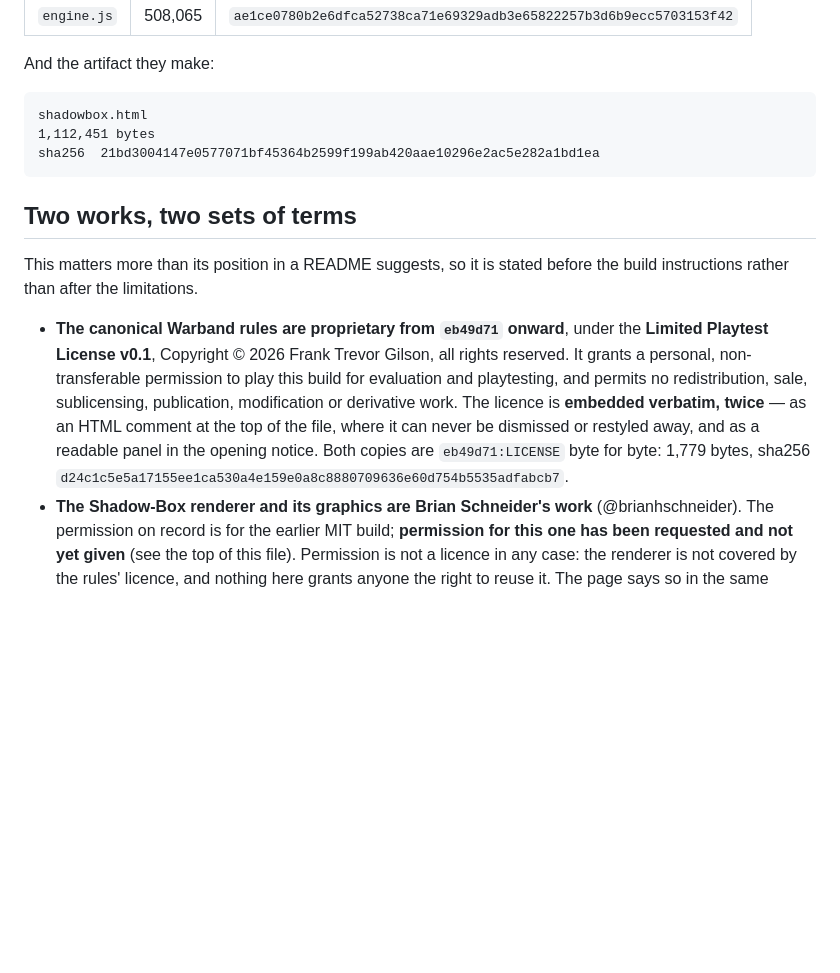
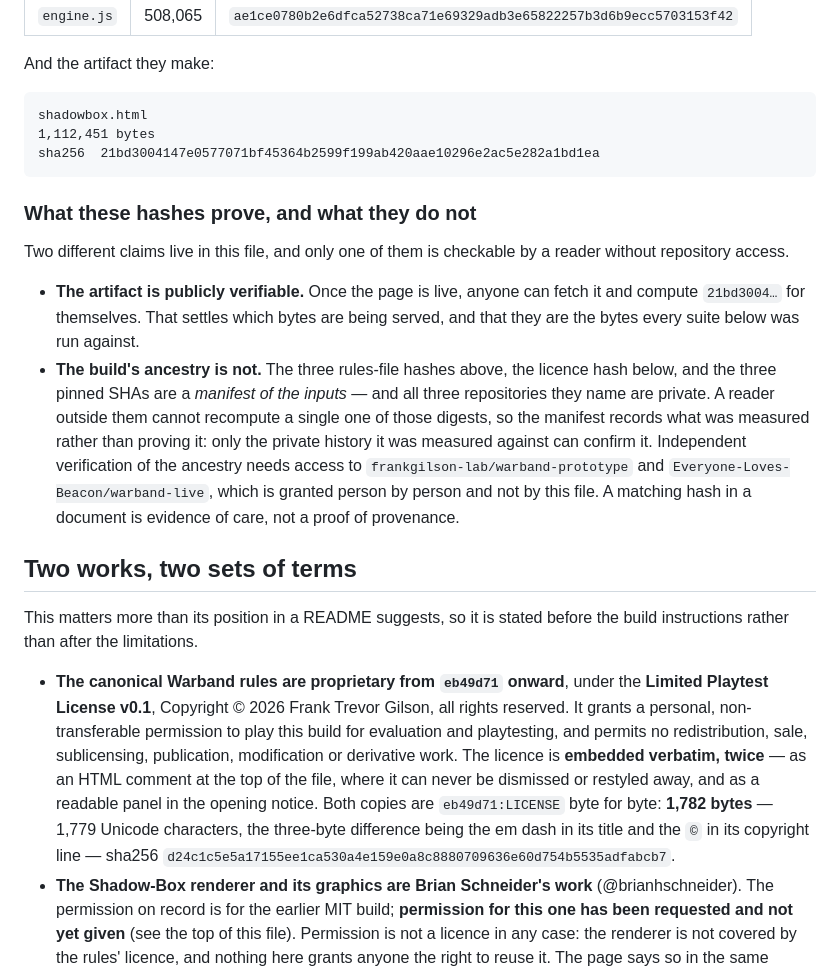
Before and after one commit to frankgilson-lab/warband-playtest, a Markdown page: SHADOWBOX.md, the part around one of its changes. Drawn GitHub-style; blank space fills up the shorter version.

````diff
--- a/SHADOWBOX.md
+++ b/SHADOWBOX.md
@@ -64,6 +78,23 @@ shadowbox.html
 sha256  21bd3004147e0577071bf45364b2599f199ab420aae10296e2ac5e282a1bd1ea
 ```
 
+### What these hashes prove, and what they do not
+
+Two different claims live in this file, and only one of them is checkable by a reader
+without repository access.
+
+- **The artifact is publicly verifiable.** Once the page is live, anyone can fetch it and
+  compute `21bd3004…` for themselves. That settles which bytes are being served, and that
+  they are the bytes every suite below was run against.
+- **The build's ancestry is not.** The three rules-file hashes above, the licence hash
+  below, and the three pinned SHAs are a *manifest of the inputs* — and all three
+  repositories they name are private. A reader outside them cannot recompute a single one of
+  those digests, so the manifest records what was measured rather than proving it: only the
+  private history it was measured against can confirm it. Independent verification of the
+  ancestry needs access to `frankgilson-lab/warband-prototype` and
+  `Everyone-Loves-Beacon/warband-live`, which is granted person by person and not by this
+  file. A matching hash in a document is evidence of care, not a proof of provenance.
+
 ## Two works, two sets of terms
 
 This matters more than its position in a README suggests, so it is stated before the build
@@ -76,7 +107,8 @@ instructions rather than after the limitations.
   publication, modification or derivative work. The licence is **embedded verbatim, twice**
   — as an HTML comment at the top of the file, where it can never be dismissed or restyled
   away, and as a readable panel in the opening notice. Both copies are `eb49d71:LICENSE`
-  byte for byte: 1,779 bytes, sha256
+  byte for byte: **1,782 bytes** — 1,779 Unicode characters, the three-byte difference being
+  the em dash in its title and the `©` in its copyright line — sha256
   `d24c1c5e5a17155ee1ca530a4e159e0a8c8880709636e60d754b5535adfabcb7`.
 - **The Shadow-Box renderer and its graphics are Brian Schneider's work**
   (@brianhschneider). The permission on record is for the earlier MIT build; **permission
````
Also changed, not shown: other parts of SHADOWBOX.md (+24 -10 lines).
